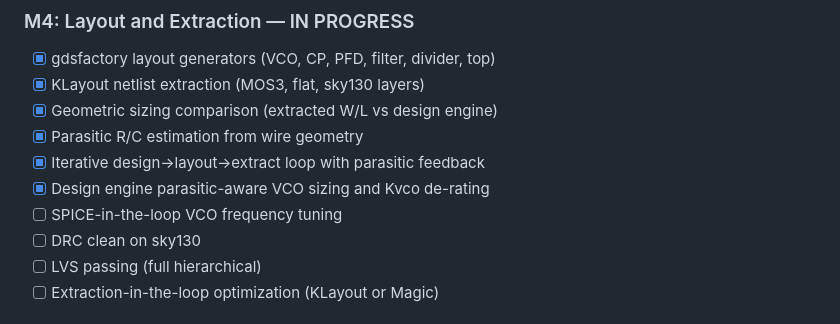
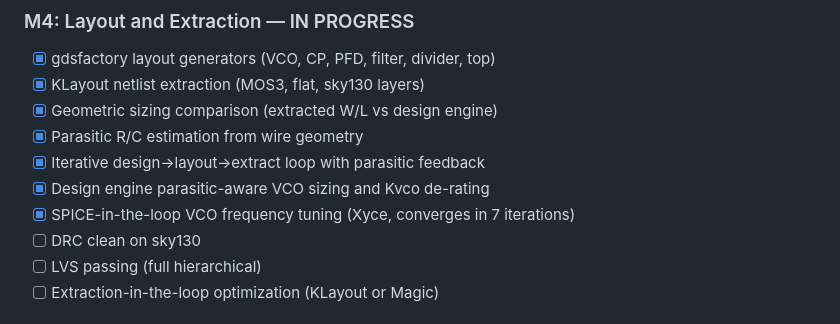
Before and after one commit to kev-cam/kestrel, a Markdown page: Kestrel-Plan.md, the part around the change. GitHub-like rendering.

Commit message:
Mark SPICE-in-the-loop complete in M4 checklist
Co-Authored-By: Claude Opus 4.6 (1M context) <noreply@anthropic.com>

```diff
--- a/Kestrel-Plan.md
+++ b/Kestrel-Plan.md
@@ -466,7 +466,7 @@ gap requires SPICE simulation of the extracted netlist (not yet automated).
 - [x] Parasitic R/C estimation from wire geometry
 - [x] Iterative design→layout→extract loop with parasitic feedback
 - [x] Design engine parasitic-aware VCO sizing and Kvco de-rating
-- [ ] SPICE-in-the-loop VCO frequency tuning
+- [x] SPICE-in-the-loop VCO frequency tuning (Xyce, converges in 7 iterations)
 - [ ] DRC clean on sky130
 - [ ] LVS passing (full hierarchical)
 - [ ] Extraction-in-the-loop optimization (KLayout or Magic)
```
